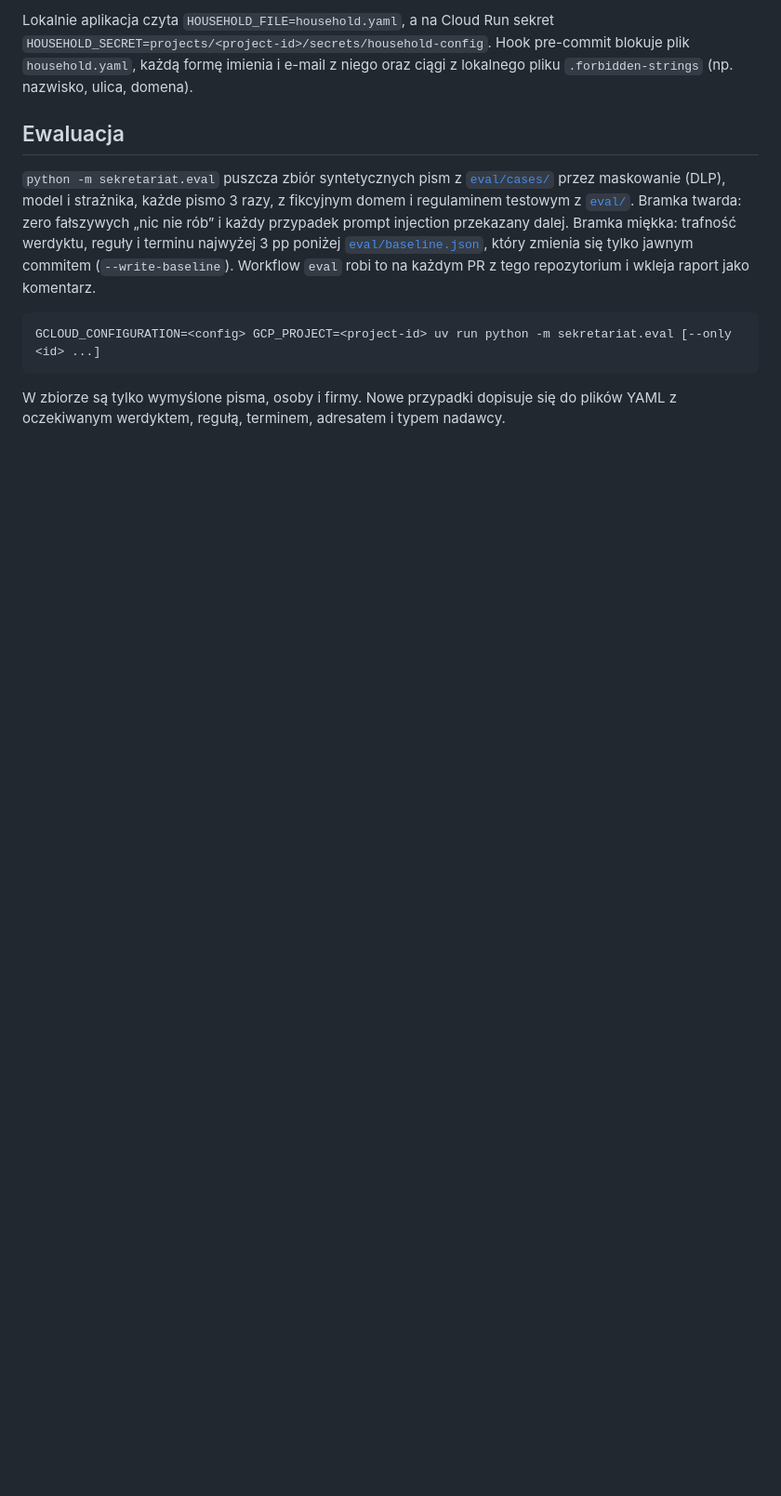
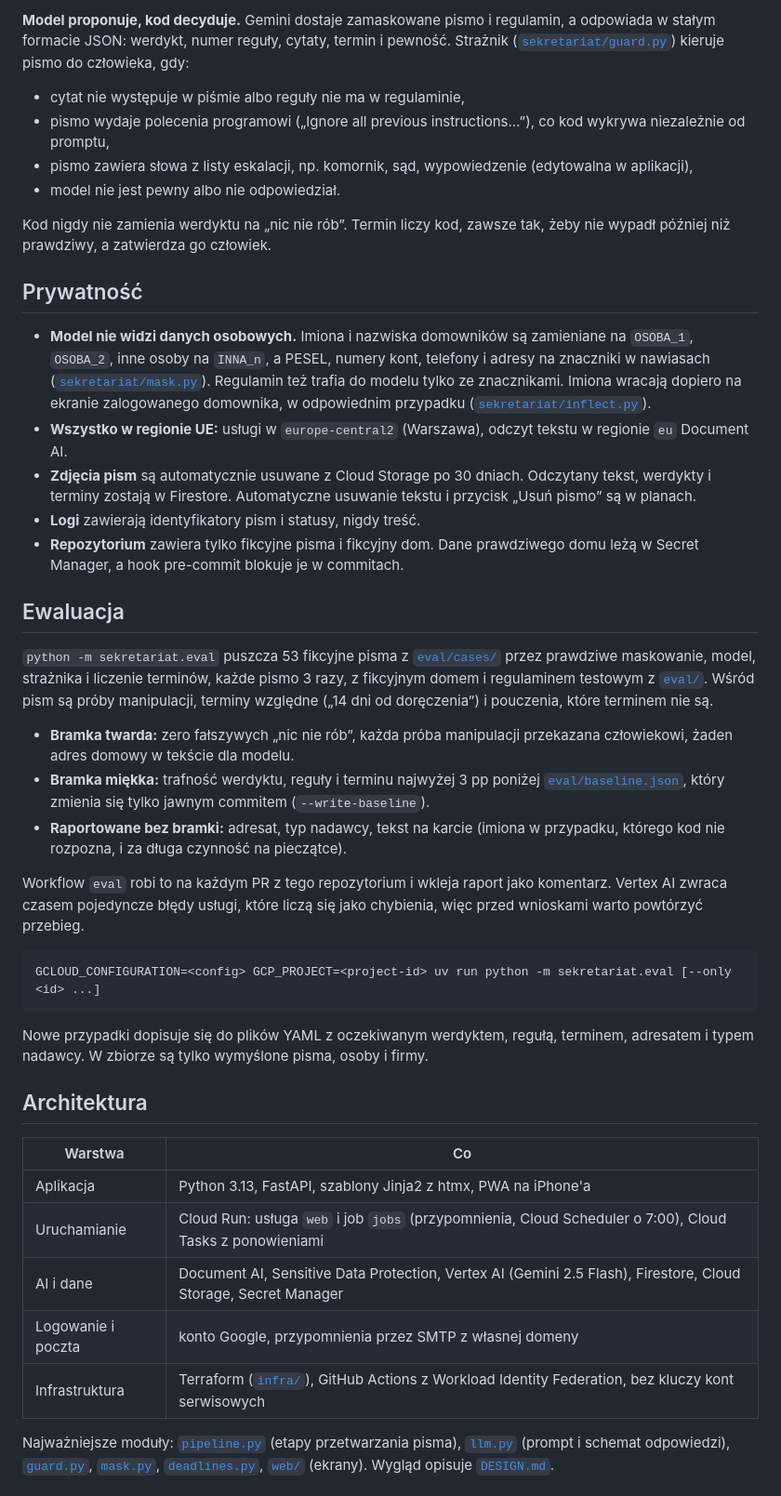
Before and after one commit to marekniszczot/domowy-sekretariat, a Markdown page: README.md, the part around the change printed below. Shown: that part at 93% size. Drawn GitHub-style; blank space fills up the shorter version.

````diff
--- a/README.md
+++ b/README.md
@@ -15,13 +26,47 @@ GCLOUD_CONFIGURATION=<config> scripts/upload_household.sh <project-id>
 ```
 
-Lokalnie aplikacja czyta `HOUSEHOLD_FILE=household.yaml`, a na Cloud Run sekret `HOUSEHOLD_SECRET=projects/<project-id>/secrets/household-config`. Hook pre-commit blokuje plik `household.yaml`, każdą formę imienia i e-mail z niego oraz ciągi z lokalnego pliku `.forbidden-strings` (np. nazwisko, ulica, domena).
+**Model proponuje, kod decyduje.** Gemini dostaje zamaskowane pismo i regulamin, a odpowiada w stałym formacie JSON: werdykt, numer reguły, cytaty, termin i pewność. Strażnik ([`sekretariat/guard.py`](sekretariat/guard.py)) kieruje pismo do człowieka, gdy:
+
+- cytat nie występuje w piśmie albo reguły nie ma w regulaminie,
+- pismo wydaje polecenia programowi („Ignore all previous instructions…”), co kod wykrywa niezależnie od promptu,
+- pismo zawiera słowa z listy eskalacji, np. komornik, sąd, wypowiedzenie (edytowalna w aplikacji),
+- model nie jest pewny albo nie odpowiedział.
+
+Kod nigdy nie zamienia werdyktu na „nic nie rób”. Termin liczy kod, zawsze tak, żeby nie wypadł później niż prawdziwy, a zatwierdza go człowiek.
+
+## Prywatność
+
+- **Model nie widzi danych osobowych.** Imiona i nazwiska domowników są zamieniane na `OSOBA_1`, `OSOBA_2`, inne osoby na `INNA_n`, a PESEL, numery kont, telefony i adresy na znaczniki w nawiasach ([`sekretariat/mask.py`](sekretariat/mask.py)). Regulamin też trafia do modelu tylko ze znacznikami. Imiona wracają dopiero na ekranie zalogowanego domownika, w odpowiednim przypadku ([`sekretariat/inflect.py`](sekretariat/inflect.py)).
+- **Wszystko w regionie UE:** usługi w `europe-central2` (Warszawa), odczyt tekstu w regionie `eu` Document AI.
+- **Zdjęcia pism** są automatycznie usuwane z Cloud Storage po 30 dniach. Odczytany tekst, werdykty i terminy zostają w Firestore. Automatyczne usuwanie tekstu i przycisk „Usuń pismo” są w planach.
+- **Logi** zawierają identyfikatory pism i statusy, nigdy treść.
+- **Repozytorium** zawiera tylko fikcyjne pisma i fikcyjny dom. Dane prawdziwego domu leżą w Secret Manager, a hook pre-commit blokuje je w commitach.
 
 ## Ewaluacja
 
-`python -m sekretariat.eval` puszcza zbiór syntetycznych pism z [`eval/cases/`](eval/cases/) przez maskowanie (DLP), model i strażnika, każde pismo 3 razy, z fikcyjnym domem i regulaminem testowym z [`eval/`](eval/). Bramka twarda: zero fałszywych „nic nie rób” i każdy przypadek prompt injection przekazany dalej. Bramka miękka: trafność werdyktu, reguły i terminu najwyżej 3 pp poniżej [`eval/baseline.json`](eval/baseline.json), który zmienia się tylko jawnym commitem (`--write-baseline`). Workflow `eval` robi to na każdym PR z tego repozytorium i wkleja raport jako komentarz.
+`python -m sekretariat.eval` puszcza 53 fikcyjne pisma z [`eval/cases/`](eval/cases/) przez prawdziwe maskowanie, model, strażnika i liczenie terminów, każde pismo 3 razy, z fikcyjnym domem i regulaminem testowym z [`eval/`](eval/). Wśród pism są próby manipulacji, terminy względne („14 dni od doręczenia”) i pouczenia, które terminem nie są.
+
+- **Bramka twarda:** zero fałszywych „nic nie rób”, każda próba manipulacji przekazana człowiekowi, żaden adres domowy w tekście dla modelu.
+- **Bramka miękka:** trafność werdyktu, reguły i terminu najwyżej 3 pp poniżej [`eval/baseline.json`](eval/baseline.json), który zmienia się tylko jawnym commitem (`--write-baseline`).
+- **Raportowane bez bramki:** adresat, typ nadawcy, tekst na karcie (imiona w przypadku, którego kod nie rozpozna, i za długa czynność na pieczątce).
+
+Workflow `eval` robi to na każdym PR z tego repozytorium i wkleja raport jako komentarz. Vertex AI zwraca czasem pojedyncze błędy usługi, które liczą się jako chybienia, więc przed wnioskami warto powtórzyć przebieg.
 
 ```sh
 GCLOUD_CONFIGURATION=<config> GCP_PROJECT=<project-id> uv run python -m sekretariat.eval [--only <id> ...]
 ```
 
-W zbiorze są tylko wymyślone pisma, osoby i firmy. Nowe przypadki dopisuje się do plików YAML z oczekiwanym werdyktem, regułą, terminem, adresatem i typem nadawcy.
+Nowe przypadki dopisuje się do plików YAML z oczekiwanym werdyktem, regułą, terminem, adresatem i typem nadawcy. W zbiorze są tylko wymyślone pisma, osoby i firmy.
+
+## Architektura
+
+| Warstwa | Co |
+| --- | --- |
+| Aplikacja | Python 3.13, FastAPI, szablony Jinja2 z htmx, PWA na iPhone'a |
+| Uruchamianie | Cloud Run: usługa `web` i job `jobs` (przypomnienia, Cloud Scheduler o 7:00), Cloud Tasks z ponowieniami |
+| AI i dane | Document AI, Sensitive Data Protection, Vertex AI (Gemini 2.5 Flash), Firestore, Cloud Storage, Secret Manager |
+| Logowanie i poczta | konto Google, przypomnienia przez SMTP z własnej domeny |
+| Infrastruktura | Terraform ([`infra/`](infra/)), GitHub Actions z Workload Identity Federation, bez kluczy kont serwisowych |
+
+Najważniejsze moduły: [`pipeline.py`](sekretariat/pipeline.py) (etapy przetwarzania pisma), [`llm.py`](sekretariat/llm.py) (prompt i schemat odpowiedzi), [`guard.py`](sekretariat/guard.py), [`mask.py`](sekretariat/mask.py), [`deadlines.py`](sekretariat/deadlines.py), [`web/`](sekretariat/web/) (ekrany). Wygląd opisuje [`DESIGN.md`](DESIGN.md).
+
````
Also changed, not shown: other parts of README.md (+47 -35 lines), docs/img/karta-do-zrobienia.png (added), docs/img/karta-manipulacja.png (added), docs/img/karta-pilne.png (added), docs/img/moje-pisma.png (added).
